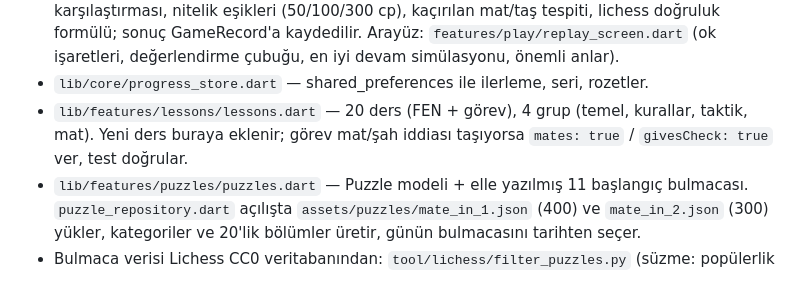
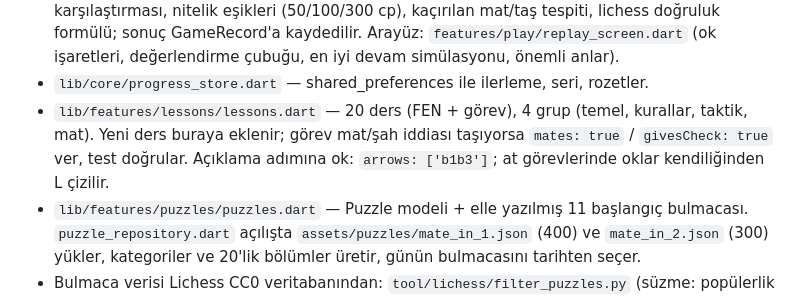
Before and after one commit to DavutKeskin/chess-academy, a Markdown page: CLAUDE.md, the part around the change. Drawn GitHub-style.

Commit message:
CLAUDE.md: ders okları notu
Co-Authored-By: Claude Opus 5 (1M context) <noreply@anthropic.com>

```diff
--- a/CLAUDE.md
+++ b/CLAUDE.md
@@ -22,6 +22,7 @@ Android için JDK 17 gerekir (`flutter config --jdk-dir`).
 - `lib/core/progress_store.dart` — shared_preferences ile ilerleme, seri, rozetler.
 - `lib/features/lessons/lessons.dart` — 20 ders (FEN + görev), 4 grup (temel, kurallar, taktik, mat). Yeni ders buraya eklenir;
   görev mat/şah iddiası taşıyorsa `mates: true` / `givesCheck: true` ver, test doğrular.
+  Açıklama adımına ok: `arrows: ['b1b3']`; at görevlerinde oklar kendiliğinden L çizilir.
 - `lib/features/puzzles/puzzles.dart` — Puzzle modeli + elle yazılmış 11 başlangıç bulmacası.
   `puzzle_repository.dart` açılışta `assets/puzzles/mate_in_1.json` (400) ve `mate_in_2.json` (300) yükler,
   kategoriler ve 20'lik bölümler üretir, günün bulmacasını tarihten seçer.
```
